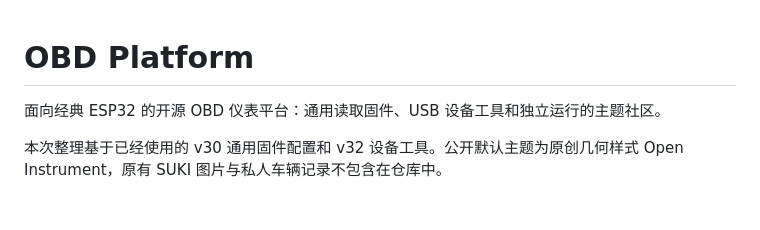
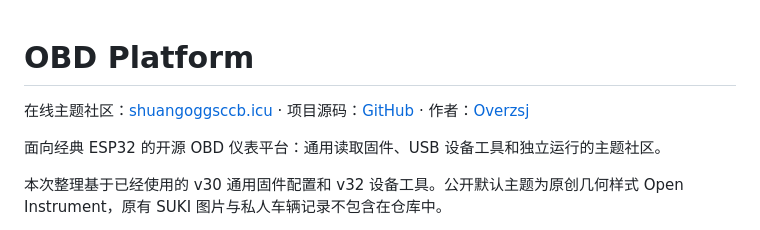
Before and after one commit to Overzsj/OBD-Platform, a Markdown page: README.md, the part around the change. Rendered like a GitHub page; blank space fills up the shorter version.

Commit message:
docs: link hosted community and project author

```diff
--- a/README.md
+++ b/README.md
@@ -1,4 +1,6 @@
 # OBD Platform
+
+在线主题社区：[shuangoggsccb.icu](https://shuangoggsccb.icu) · 项目源码：[GitHub](https://github.com/Overzsj/OBD-Platform) · 作者：[Overzsj](https://github.com/Overzsj)
 
 面向经典 ESP32 的开源 OBD 仪表平台：通用读取固件、USB 设备工具和独立运行的主题社区。
 
```
